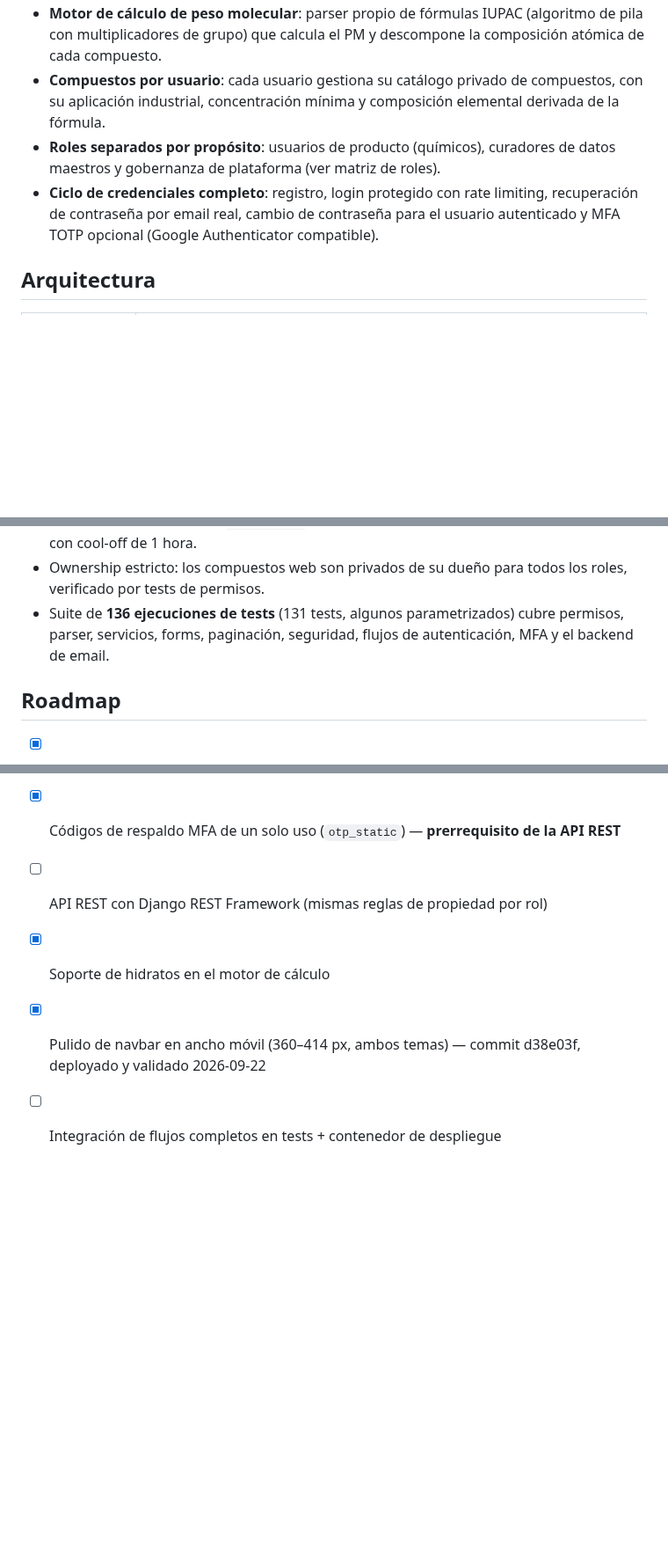
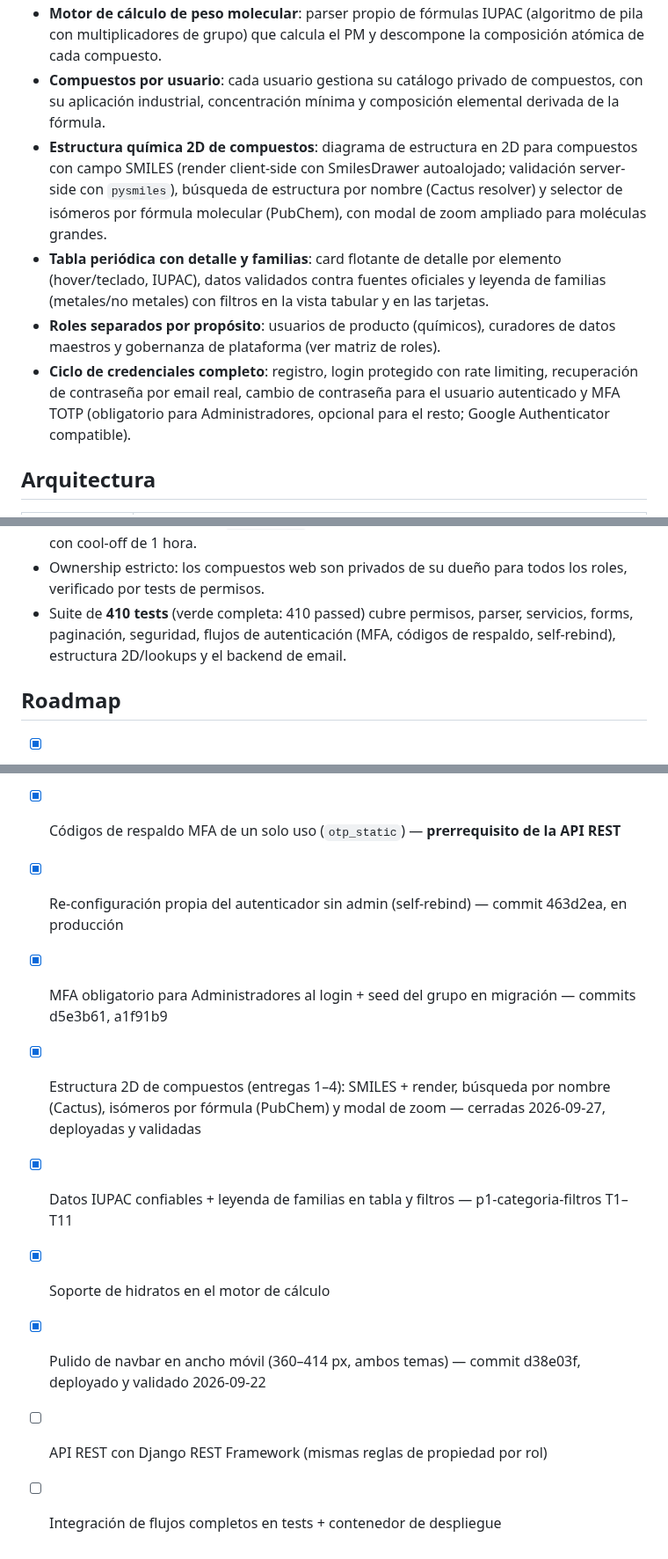
Before and after one commit to CarMalNie/Gestor_Quimico, a Markdown page: README.md, 3 parts joined by grey strips. Shown at 88% size. GitHub-like rendering; blank space fills up the shorter version.

Commit message:
docs(readme): roadmap al dia y suite 410 verificada
- Roadmap: se tachan entregas cerradas con evidencia (estructura 2D
  E1-E4, categoria-filtros/familias, self-rebind, force-MFA para
  Administradores).
- Que resuelve y Arquitectura: estructura 2D + familias, fila propia
  de estructura 2D, numero de suite actualizado.
- Suite verificada ahora mismo: 410 passed en 412s.

```diff
--- a/README.md
+++ b/README.md
@@ -15,11 +15,19 @@ compuestos con sus usos industriales, con control de propiedad por usuario y rol
   multiplicadores de grupo) que calcula el PM y descompone la composición atómica de cada compuesto.
 - **Compuestos por usuario**: cada usuario gestiona su catálogo privado de compuestos, con su
   aplicación industrial, concentración mínima y composición elemental derivada de la fórmula.
+- **Estructura química 2D de compuestos**: diagrama de estructura en 2D para compuestos con
+  campo SMILES (render client-side con SmilesDrawer autoalojado; validación server-side con
+  `pysmiles`), búsqueda de estructura por nombre (Cactus resolver) y selector de isómeros
+  por fórmula molecular (PubChem), con modal de zoom ampliado para moléculas grandes.
+- **Tabla periódica con detalle y familias**: card flotante de detalle por elemento
+  (hover/teclado, IUPAC), datos validados contra fuentes oficiales y leyenda de familias
+  (metales/no metales) con filtros en la vista tabular y en las tarjetas.
 - **Roles separados por propósito**: usuarios de producto (químicos), curadores de datos maestros
   y gobernanza de plataforma (ver matriz de roles).
 - **Ciclo de credenciales completo**: registro, login protegido con rate limiting,
   recuperación de contraseña por email real, cambio de contraseña para el usuario
-  autenticado y MFA TOTP opcional (Google Authenticator compatible).
+  autenticado y MFA TOTP (obligatorio para Administradores, opcional para el resto;
+  Google Authenticator compatible).
 
 ## Arquitectura
 
@@ -165,9 +174,9 @@ pytest app_quimico -q
   usuario e IP, con cool-off de 1 hora.
 - Ownership estricto: los compuestos web son privados de su dueño para todos los
   roles, verificado por tests de permisos.
-- Suite de **136 ejecuciones de tests** (131 tests, algunos parametrizados) cubre permisos,
-  parser, servicios, forms, paginación, seguridad, flujos de autenticación, MFA y el
-  backend de email.
+- Suite de **410 tests** (verde completa: 410 passed) cubre permisos, parser, servicios,
+  forms, paginación, seguridad, flujos de autenticación (MFA, códigos de respaldo,
+  self-rebind), estructura 2D/lookups y el backend de email.
 
 ## Roadmap
 
@@ -175,7 +184,11 @@ pytest app_quimico -q
 - [x] Recuperación y cambio de contraseña, MFA TOTP, envío de email real (Brevo SMTP/API)
 - [x] Tema claro/oscuro persistente; paginación en listados
 - [x] Códigos de respaldo MFA de un solo uso (`otp_static`) — **prerrequisito de la API REST**
-- [ ] API REST con Django REST Framework (mismas reglas de propiedad por rol)
+- [x] Re-configuración propia del autenticador sin admin (self-rebind) — commit 463d2ea, en producción
+- [x] MFA obligatorio para Administradores al login + seed del grupo en migración — commits d5e3b61, a1f91b9
+- [x] Estructura 2D de compuestos (entregas 1–4): SMILES + render, búsqueda por nombre (Cactus), isómeros por fórmula (PubChem) y modal de zoom — cerradas 2026-09-27, deployadas y validadas
+- [x] Datos IUPAC confiables + leyenda de familias en tabla y filtros — p1-categoria-filtros T1–T11
 - [x] Soporte de hidratos en el motor de cálculo
 - [x] Pulido de navbar en ancho móvil (360–414 px, ambos temas) — commit d38e03f, deployado y validado 2026-09-22
+- [ ] API REST con Django REST Framework (mismas reglas de propiedad por rol)
 - [ ] Integración de flujos completos en tests + contenedor de despliegue
```
Also changed, not shown: other parts of README.md (+2 -1 lines).
